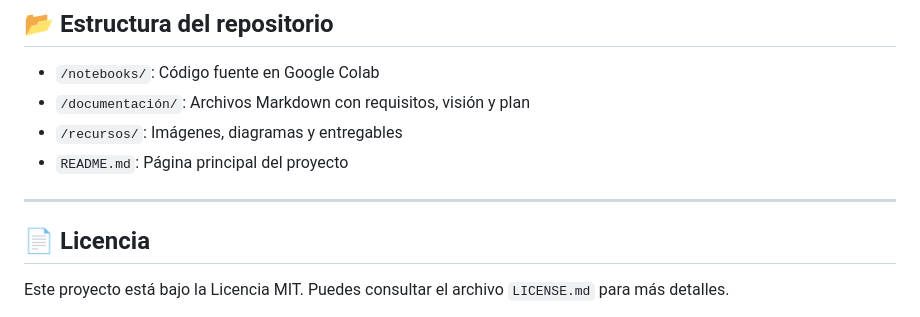
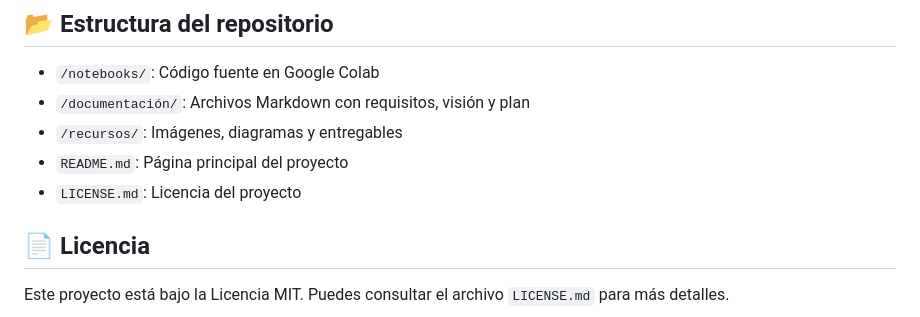
Before and after one commit to CINE-UDEA/CINEMATRIX-Reto-acad-mico-UdeA, a Markdown page: README.md, the part around the change. Drawn GitHub-style.

```diff
--- a/README.md
+++ b/README.md
@@ -78,8 +78,8 @@ El desarrollo se realizó bajo una metodología ágil, con división de roles, r
 - `/documentación/`: Archivos Markdown con requisitos, visión y plan
 - `/recursos/`: Imágenes, diagramas y entregables
 - `README.md`: Página principal del proyecto
+- `LICENSE.md`: Licencia del proyecto
 
----
 
 ## 📄 Licencia
 
```
